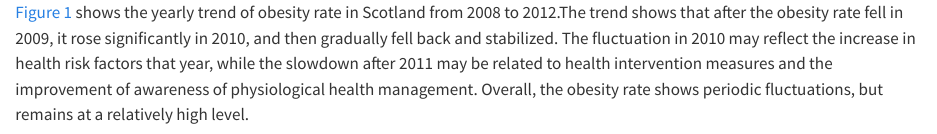
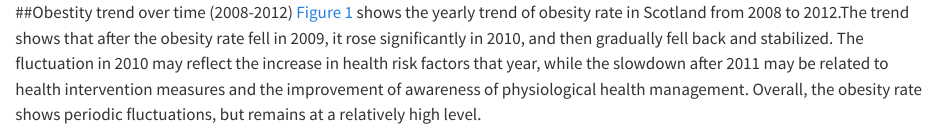
Before and after one commit to FSUniAccount/Group11, a Quarto document (Project7.qmd): the page in a window 1100 px wide, from its top. Rendered offline with R 4.5, knitr and Pandoc in place of Quarto, with nearby package versions; some code elsewhere in the file could not run offline; common packages that the code uses without loading them are loaded.

Commit message:
Update 2.3-Obesity-trend-over-time (2008-2012) Project7.qmd

````diff
--- a/Project7.qmd
+++ b/Project7.qmd
@@ -1,3 +1,4 @@
+##Obestity trend over time (2008-2012)
 @fig-yearly-obesity shows the yearly trend of obesity rate in Scotland from 2008 to 2012.The trend shows that after the obesity rate fell in 2009, it rose significantly in 2010, and then gradually fell back and stabilized. The fluctuation in 2010 may reflect the increase in health risk factors that year, while the slowdown after 2011 may be related to health intervention measures and the improvement of awareness of physiological health management. Overall, the obesity rate shows periodic fluctuations, but remains at a relatively high level.
 
 ```{r}
````
